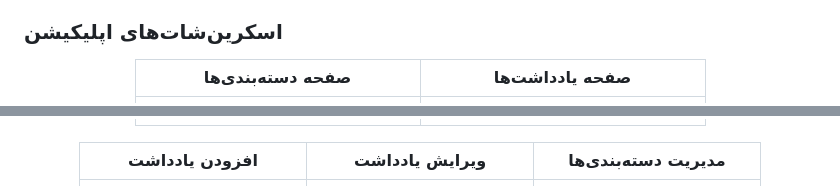
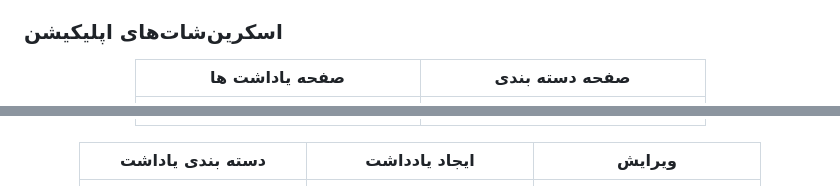
Before and after one commit to javadHeidary/Notim, a Markdown page: README.md, 2 parts joined by grey strips. Rendered like a GitHub page.

```diff
--- a/README.md
+++ b/README.md
@@ -21,11 +21,11 @@
 
 <div align="center">
 
-|                                     صفحه دسته‌بندی‌ها                                     |                                      صفحه یادداشت‌ها                                       |
+|                                     صفحه یاداشت ها                                     |                                      صفحه دسته بندی                                       |
 | :-------------------------------------------------------------------------------------: | :---------------------------------------------------------------------------------------: |
 | <img src="assets/image/photo_1_2025-11-14_16-00-13.jpg" width="300" alt="صفحه یادداشت"> | <img src="assets/image/photo_2_2025-11-14_16-00-13.jpg" width="300" alt="صفحه دسته بندی"> |
 
-|                                        افزودن یادداشت                                        |                                      ویرایش یادداشت                                      |                                     مدیریت دسته‌بندی‌ها                                     |
+|                                        دسته بندی یاداشت                                        |                                      ایجاد یادداشت                                      |                                      ویرایش                                     |
 | :------------------------------------------------------------------------------------------: | :--------------------------------------------------------------------------------------: | :---------------------------------------------------------------------------------------: |
 | <img src="assets/image/photo_3_2025-11-14_16-00-13.jpg" width="200" alt="دسته بندی یادداشت"> | <img src="assets/image/photo_4_2025-11-14_16-00-13.jpg" width="200" alt="ایجاد یادداشت"> | <img src="assets/image/photo_5_2025-11-14_16-00-13.jpg" width="200" alt="ویرایش یادداشت"> |
 
```
